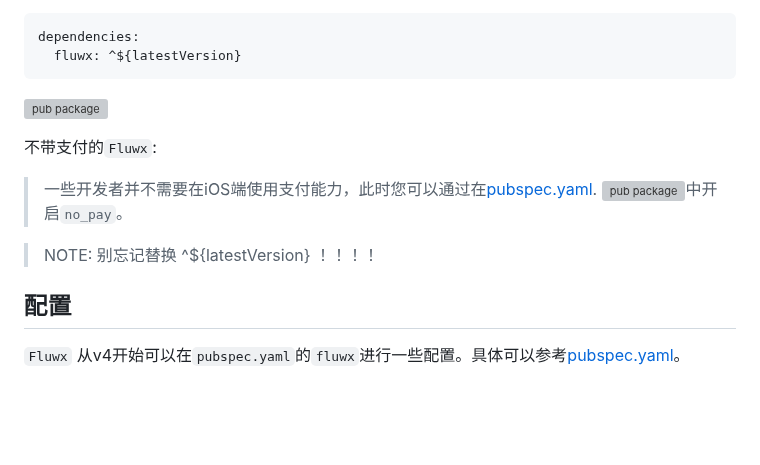
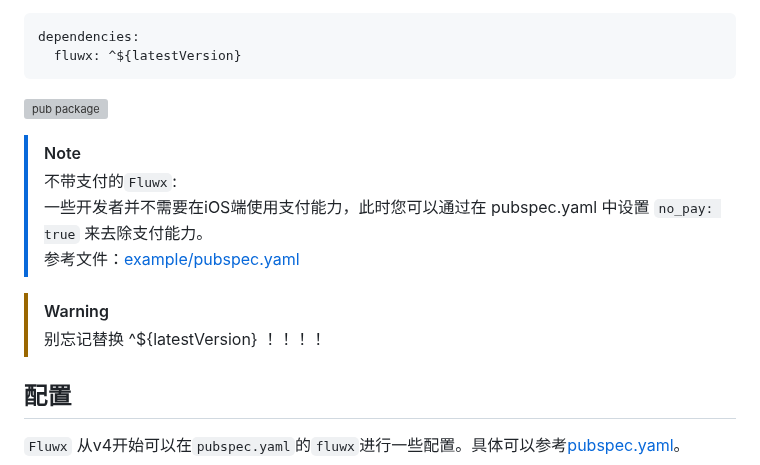
Before and after one commit to OpenFlutter/fluwx, a Markdown page: README_CN.md, the part around the change. Rendered like a GitHub page; blank space fills up the shorter version; grey boxes are pictures that could not be loaded.

```diff
--- a/README_CN.md
+++ b/README_CN.md
@@ -53,12 +53,13 @@ dependencies:
 
 ![pub package](https://img.shields.io/pub/v/fluwx.svg)
 
-不带支付的`Fluwx`:
+> [!NOTE]
+> 不带支付的`Fluwx`:<br/>
+> 一些开发者并不需要在iOS端使用支付能力，此时您可以通过在 pubspec.yaml 中设置 `no_pay: true` 来去除支付能力。<br/>
+> 参考文件：[example/pubspec.yaml](./example/pubspec.yaml)<br/>
 
-> 一些开发者并不需要在iOS端使用支付能力，此时您可以通过在[pubspec.yaml](./example/pubspec.yaml).
-![pub package](https://img.shields.io/pub/v/fluwx_no_pay.svg)中开启`no_pay`。
-
-> NOTE: 别忘记替换 ^${latestVersion} ！！！！
+> [!WARNING]
+> 别忘记替换 ^${latestVersion} ！！！！
 
 ## 配置
 
```
